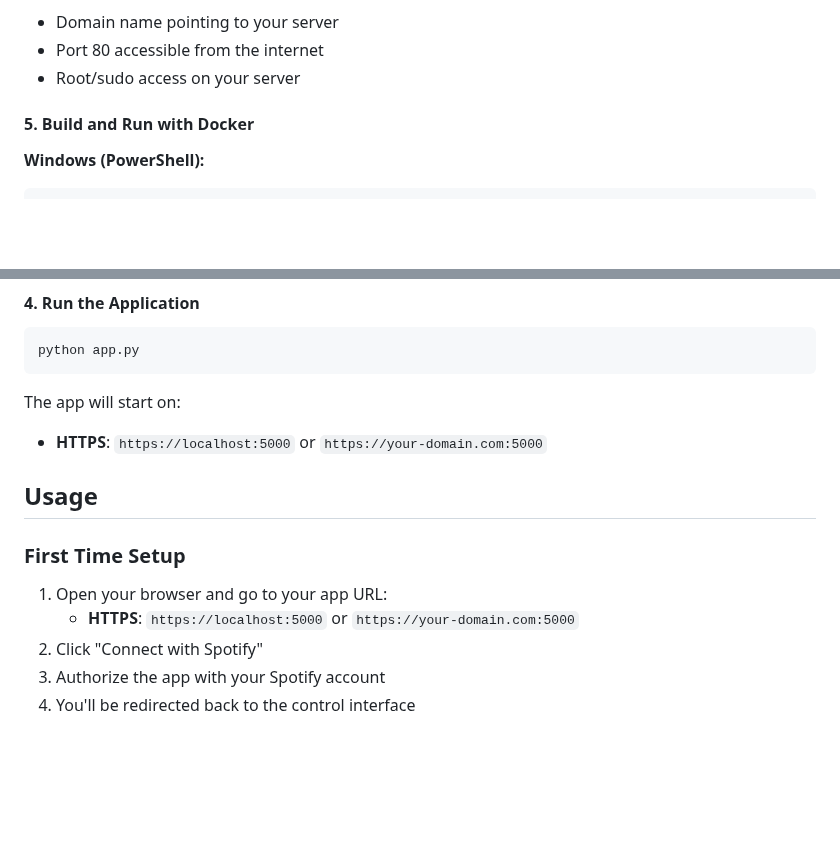
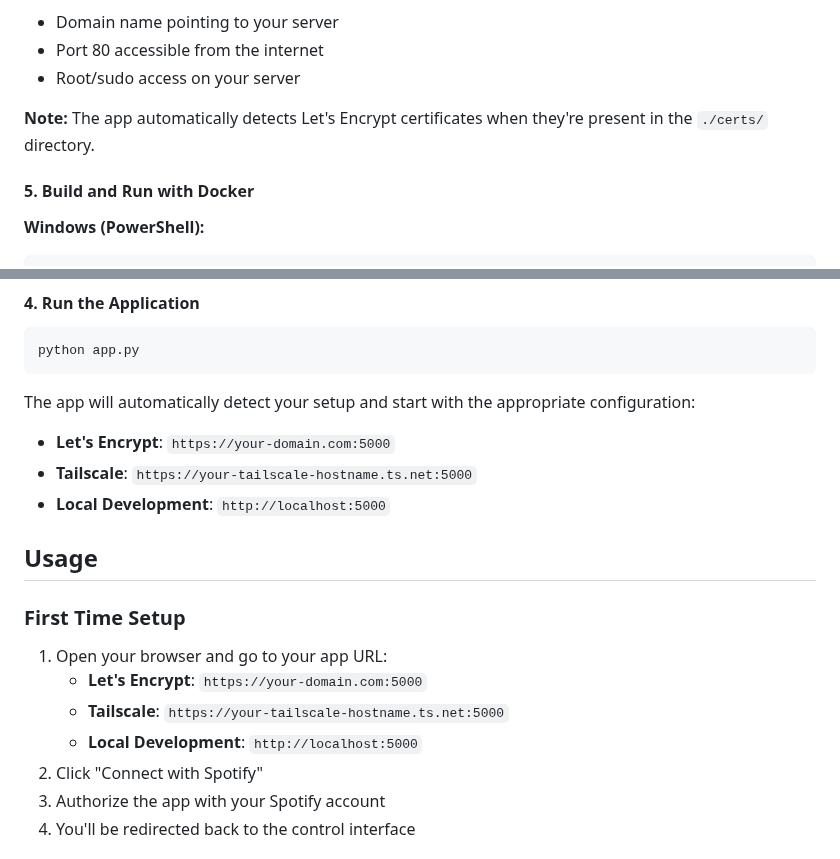
Before and after one commit to abra5umente/spotty-remote, a Markdown page: README.md, 2 parts joined by grey strips. Rendered like a GitHub page; blank space fills up the shorter version.

````diff
--- a/README.md
+++ b/README.md
@@ -107,6 +124,8 @@ This will:
 - Domain name pointing to your server
 - Port 80 accessible from the internet
 - Root/sudo access on your server
+
+**Note:** The app automatically detects Let's Encrypt certificates when they're present in the `./certs/` directory.
 
 #### 5. Build and Run with Docker
 
@@ -156,15 +175,19 @@ python setup_letsencrypt.py
 python app.py
 ```
 
-The app will start on:
-- **HTTPS**: `https://localhost:5000` or `https://your-domain.com:5000`
+The app will automatically detect your setup and start with the appropriate configuration:
+- **Let's Encrypt**: `https://your-domain.com:5000`
+- **Tailscale**: `https://your-tailscale-hostname.ts.net:5000`
+- **Local Development**: `http://localhost:5000`
 
 ## Usage
 
 ### First Time Setup
 
 1. Open your browser and go to your app URL:
-   - **HTTPS**: `https://localhost:5000` or `https://your-domain.com:5000`
+   - **Let's Encrypt**: `https://your-domain.com:5000`
+   - **Tailscale**: `https://your-tailscale-hostname.ts.net:5000`
+   - **Local Development**: `http://localhost:5000`
 2. Click "Connect with Spotify"
 3. Authorize the app with your Spotify account
 4. You'll be redirected back to the control interface
````
Also changed, not shown: other parts of README.md (+45 -9 lines).
